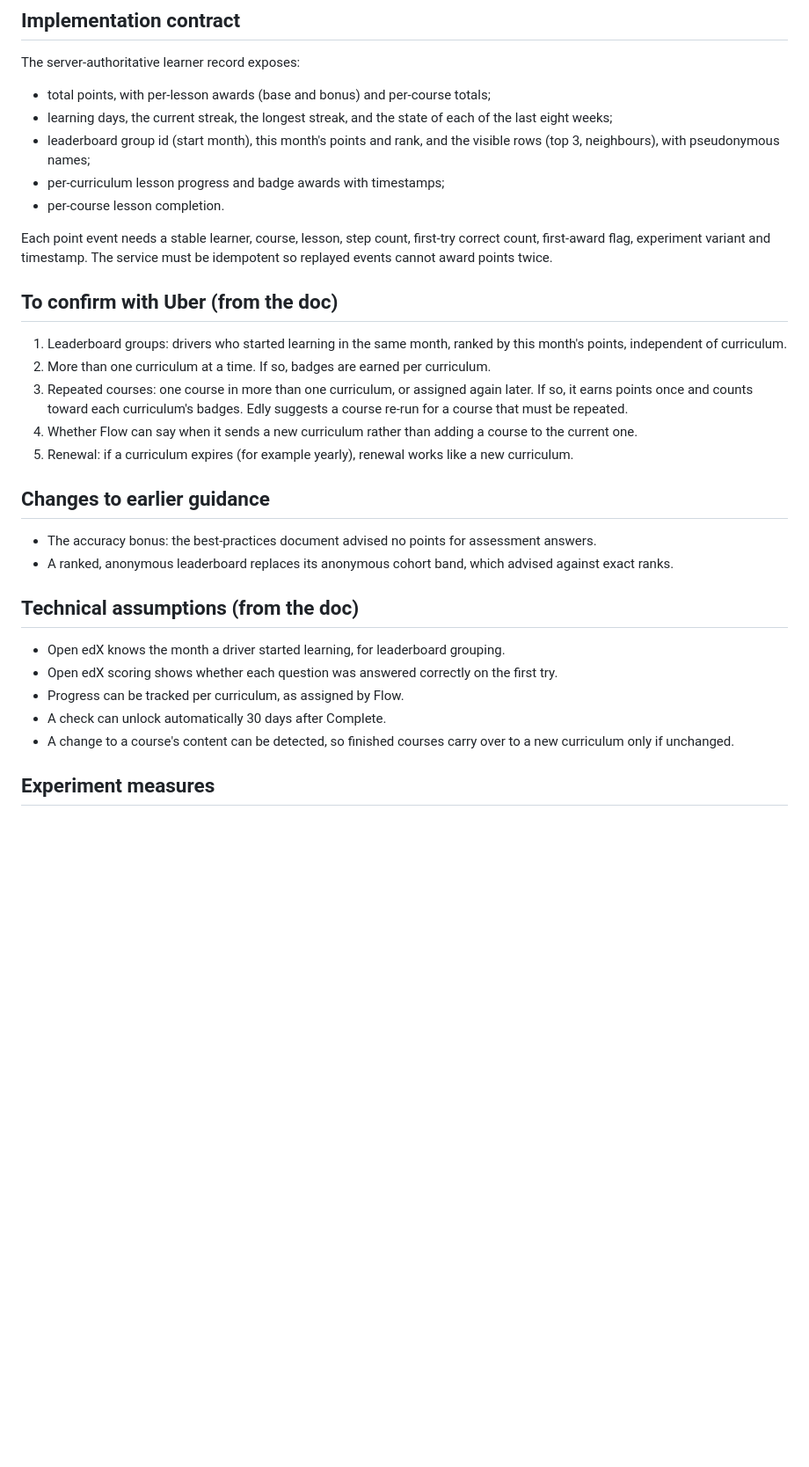
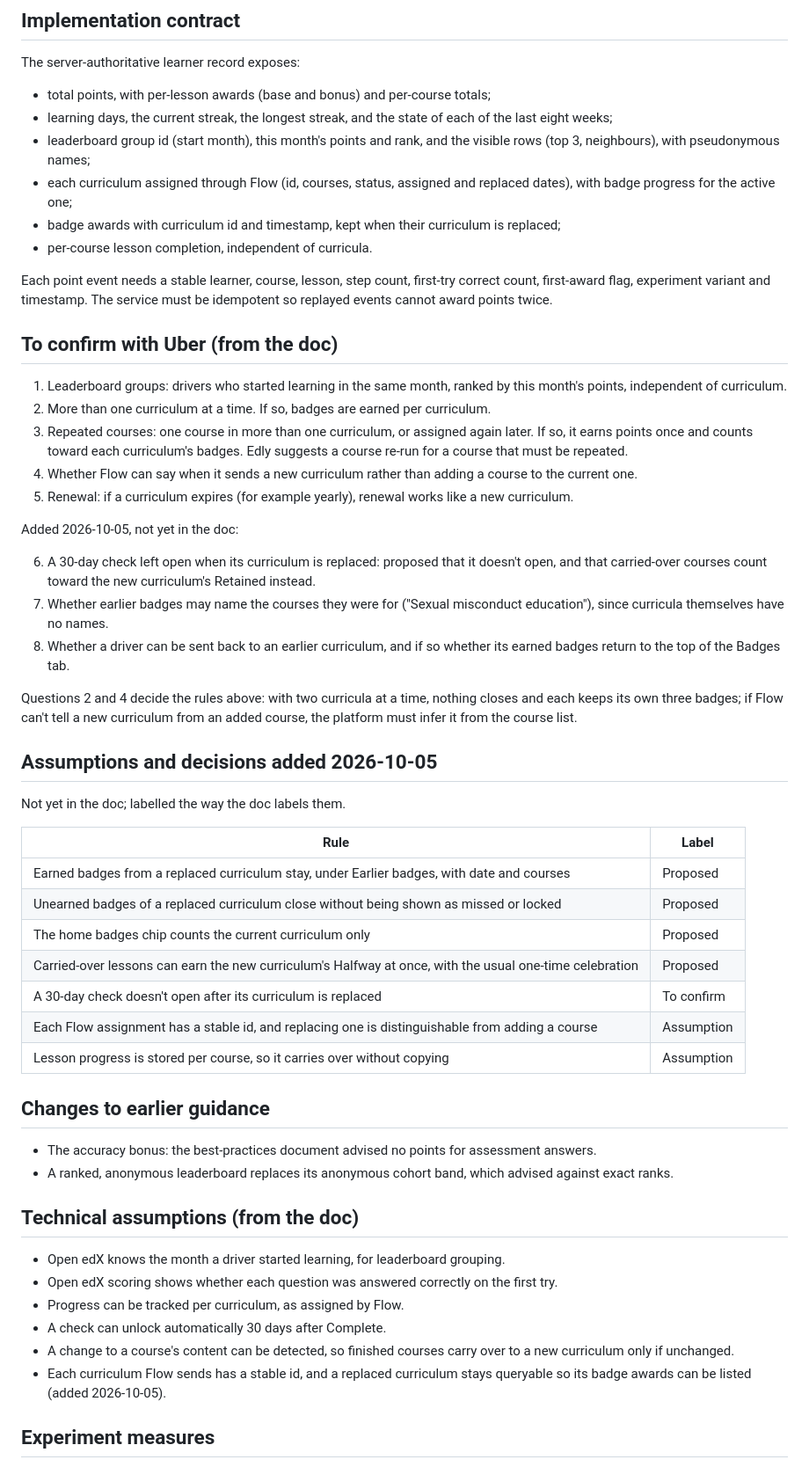
Before and after one commit to arsalidrees-a11y/uber-openedx-pilot, a Markdown page: GAMIFICATION-PLAN.md, the part around one of its changes. Shown at 88% size. Drawn GitHub-style; blank space fills up the shorter version.

```diff
--- a/GAMIFICATION-PLAN.md
+++ b/GAMIFICATION-PLAN.md
@@ -112,8 +163,9 @@ The server-authoritative learner record exposes:
 - total points, with per-lesson awards (base and bonus) and per-course totals;
 - learning days, the current streak, the longest streak, and the state of each of the last eight weeks;
 - leaderboard group id (start month), this month's points and rank, and the visible rows (top 3, neighbours), with pseudonymous names;
-- per-curriculum lesson progress and badge awards with timestamps;
-- per-course lesson completion.
+- each curriculum assigned through Flow (id, courses, status, assigned and replaced dates), with badge progress for the active one;
+- badge awards with curriculum id and timestamp, kept when their curriculum is replaced;
+- per-course lesson completion, independent of curricula.
 
 Each point event needs a stable learner, course, lesson, step count, first-try correct count, first-award flag, experiment variant and timestamp. The service must be idempotent so replayed events cannot award points twice.
 
@@ -124,6 +176,35 @@ Each point event needs a stable learner, course, lesson, step count, first-try c
 3. Repeated courses: one course in more than one curriculum, or assigned again later. If so, it earns points once and counts toward each curriculum's badges. Edly suggests a course re-run for a course that must be repeated.
 4. Whether Flow can say when it sends a new curriculum rather than adding a course to the current one.
 5. Renewal: if a curriculum expires (for example yearly), renewal works like a new curriculum.
+
+Added 2026-10-05, not yet in the doc:
+
+6. A 30-day check left open when its curriculum is replaced: proposed that it
+   doesn't open, and that carried-over courses count toward the new
+   curriculum's Retained instead.
+7. Whether earlier badges may name the courses they were for ("Sexual
+   misconduct education"), since curricula themselves have no names.
+8. Whether a driver can be sent back to an earlier curriculum, and if so
+   whether its earned badges return to the top of the Badges tab.
+
+Questions 2 and 4 decide the rules above: with two curricula at a time,
+nothing closes and each keeps its own three badges; if Flow can't tell a new
+curriculum from an added course, the platform must infer it from the course
+list.
+
+## Assumptions and decisions added 2026-10-05
+
+Not yet in the doc; labelled the way the doc labels them.
+
+| Rule | Label |
+|---|---|
+| Earned badges from a replaced curriculum stay, under Earlier badges, with date and courses | Proposed |
+| Unearned badges of a replaced curriculum close without being shown as missed or locked | Proposed |
+| The home badges chip counts the current curriculum only | Proposed |
+| Carried-over lessons can earn the new curriculum's Halfway at once, with the usual one-time celebration | Proposed |
+| A 30-day check doesn't open after its curriculum is replaced | To confirm |
+| Each Flow assignment has a stable id, and replacing one is distinguishable from adding a course | Assumption |
+| Lesson progress is stored per course, so it carries over without copying | Assumption |
 
 ## Changes to earlier guidance
 
@@ -137,6 +218,7 @@ Each point event needs a stable learner, course, lesson, step count, first-try c
 - Progress can be tracked per curriculum, as assigned by Flow.
 - A check can unlock automatically 30 days after Complete.
 - A change to a course's content can be detected, so finished courses carry over to a new curriculum only if unchanged.
+- Each curriculum Flow sends has a stable id, and a replaced curriculum stays queryable so its badge awards can be listed (added 2026-10-05).
 
 ## Experiment measures
 
```
Also changed, not shown: other parts of GAMIFICATION-PLAN.md (+56 -5 lines).
